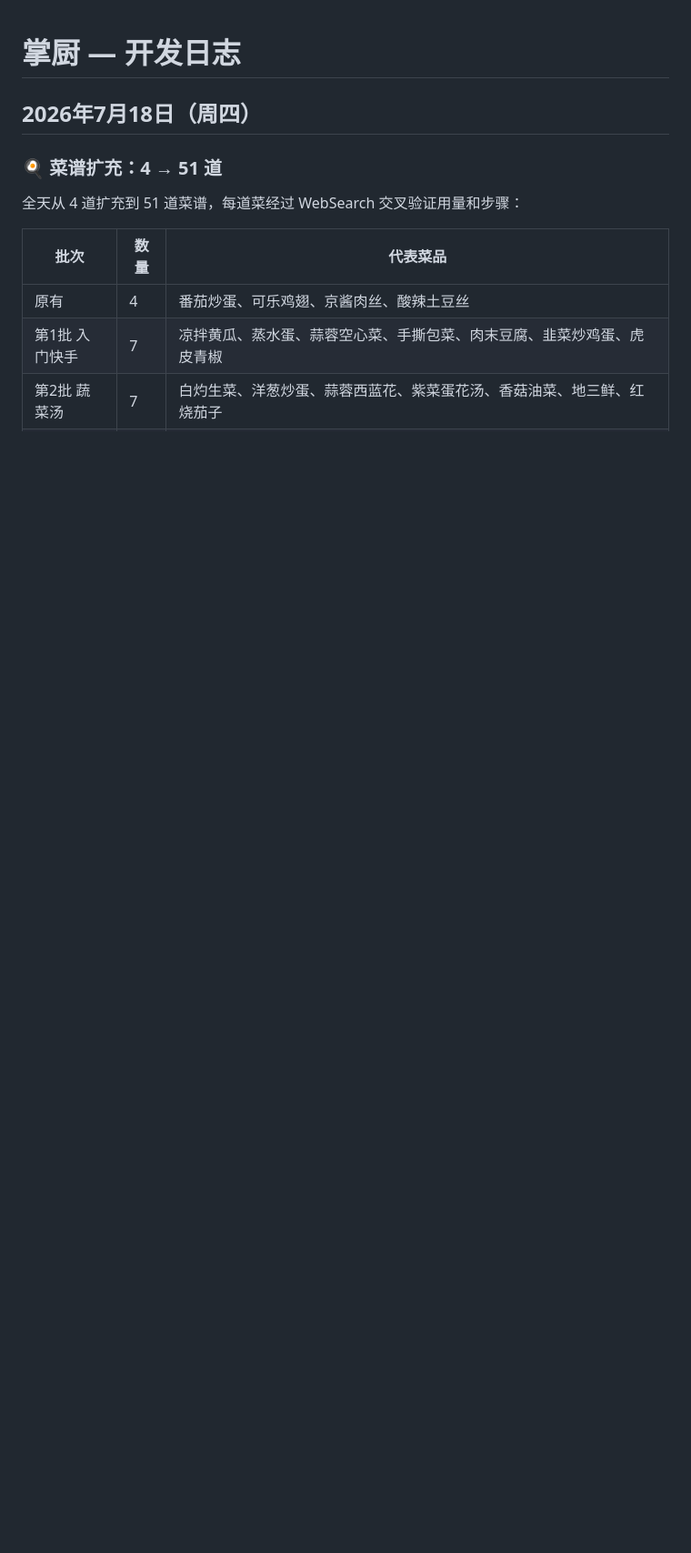
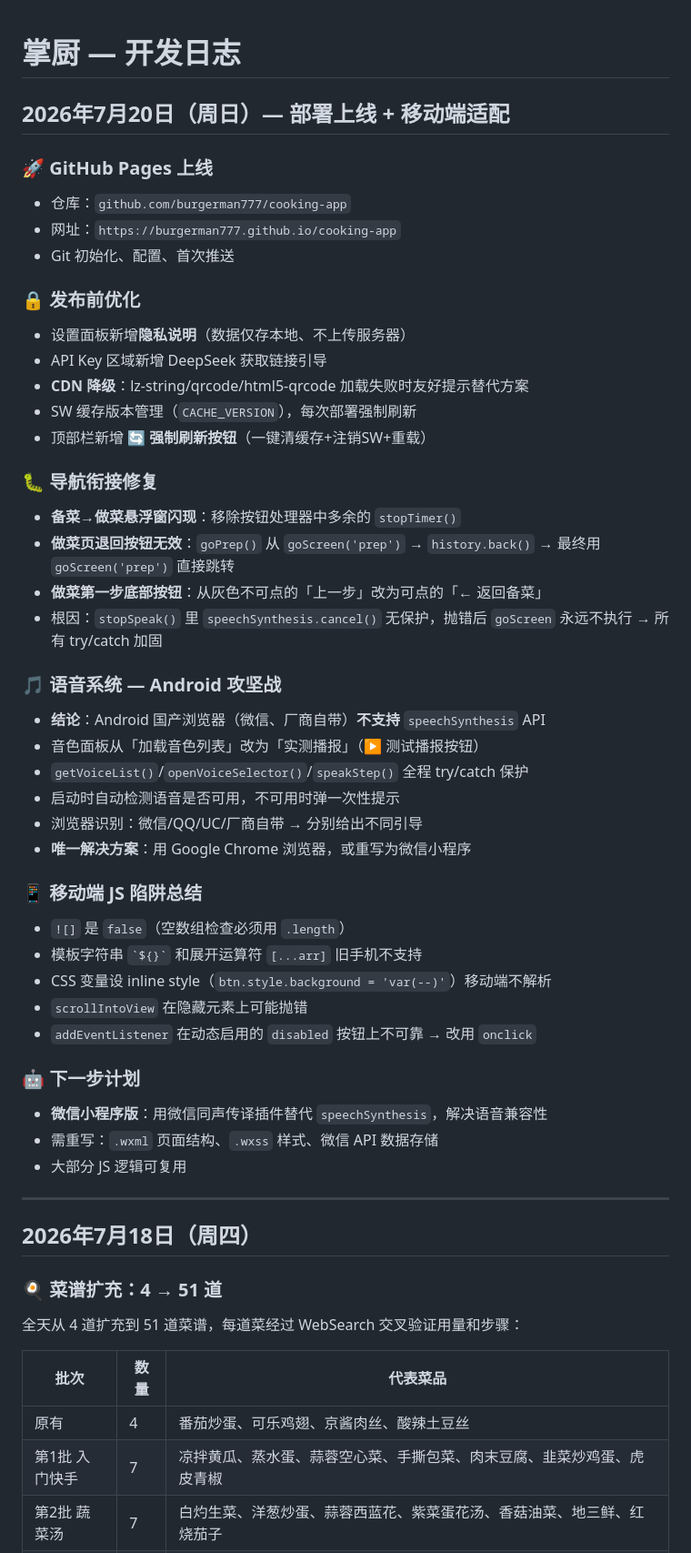
Before and after one commit to burgerman777/cooking-app, a Markdown page: 开发日志.md, the part around the change. Shown at 91% size. Rendered like a GitHub page; blank space fills up the shorter version.

Commit message:
更新开发日志: 记录7月20日部署上线+移动端适配全过程

```diff
--- a/开发日志.md
+++ b/开发日志.md
@@ -1,4 +1,46 @@
 # 掌厨 — 开发日志
+
+## 2026年7月20日（周日）— 部署上线 + 移动端适配
+
+### 🚀 GitHub Pages 上线
+- 仓库：`github.com/burgerman777/cooking-app`
+- 网址：`https://burgerman777.github.io/cooking-app`
+- Git 初始化、配置、首次推送
+
+### 🔒 发布前优化
+- 设置面板新增**隐私说明**（数据仅存本地、不上传服务器）
+- API Key 区域新增 DeepSeek 获取链接引导
+- **CDN 降级**：lz-string/qrcode/html5-qrcode 加载失败时友好提示替代方案
+- SW 缓存版本管理（`CACHE_VERSION`），每次部署强制刷新
+- 顶部栏新增 **🔄 强制刷新按钮**（一键清缓存+注销SW+重载）
+
+### 🐛 导航衔接修复
+- **备菜→做菜悬浮窗闪现**：移除按钮处理器中多余的 `stopTimer()`
+- **做菜页退回按钮无效**：`goPrep()` 从 `goScreen('prep')` → `history.back()` → 最终用 `goScreen('prep')` 直接跳转
+- **做菜第一步底部按钮**：从灰色不可点的「上一步」改为可点的「← 返回备菜」
+- 根因：`stopSpeak()` 里 `speechSynthesis.cancel()` 无保护，抛错后 `goScreen` 永远不执行 → 所有 try/catch 加固
+
+### 🎵 语音系统 — Android 攻坚战
+- **结论**：Android 国产浏览器（微信、厂商自带）**不支持** `speechSynthesis` API
+- 音色面板从「加载音色列表」改为「实测播报」（▶ 测试播报按钮）
+- `getVoiceList()`/`openVoiceSelector()`/`speakStep()` 全程 try/catch 保护
+- 启动时自动检测语音是否可用，不可用时弹一次性提示
+- 浏览器识别：微信/QQ/UC/厂商自带 → 分别给出不同引导
+- **唯一解决方案**：用 Google Chrome 浏览器，或重写为微信小程序
+
+### 📱 移动端 JS 陷阱总结
+- `![]` 是 `false`（空数组检查必须用 `.length`）
+- 模板字符串 `` `${}` `` 和展开运算符 `[...arr]` 旧手机不支持
+- CSS 变量设 inline style（`btn.style.background = 'var(--)'`）移动端不解析
+- `scrollIntoView` 在隐藏元素上可能抛错
+- `addEventListener` 在动态启用的 `disabled` 按钮上不可靠 → 改用 `onclick`
+
+### 🤖 下一步计划
+- **微信小程序版**：用微信同声传译插件替代 `speechSynthesis`，解决语音兼容性
+- 需重写：`.wxml` 页面结构、`.wxss` 样式、微信 API 数据存储
+- 大部分 JS 逻辑可复用
+
+---
 
 ## 2026年7月18日（周四）
 
```
